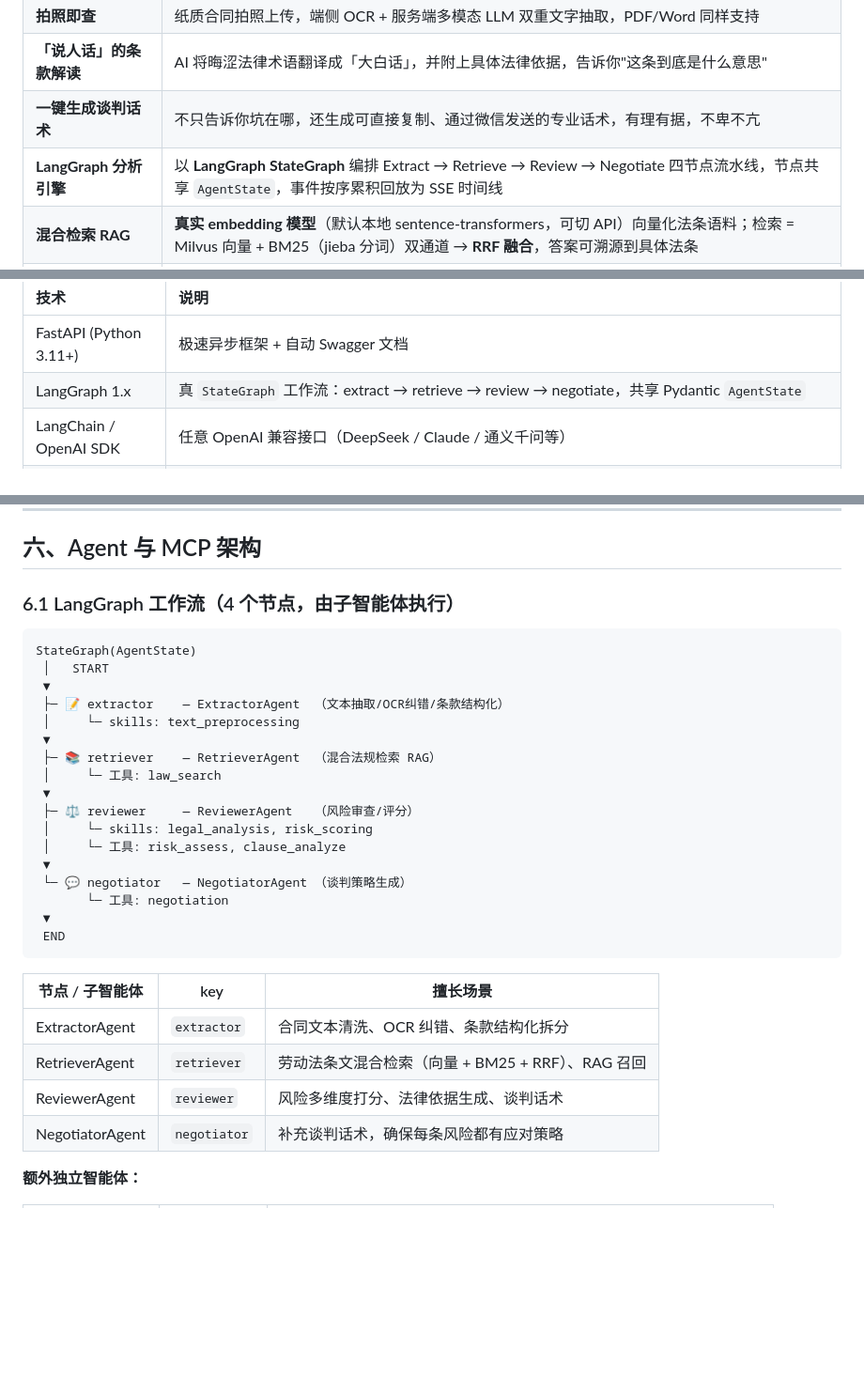
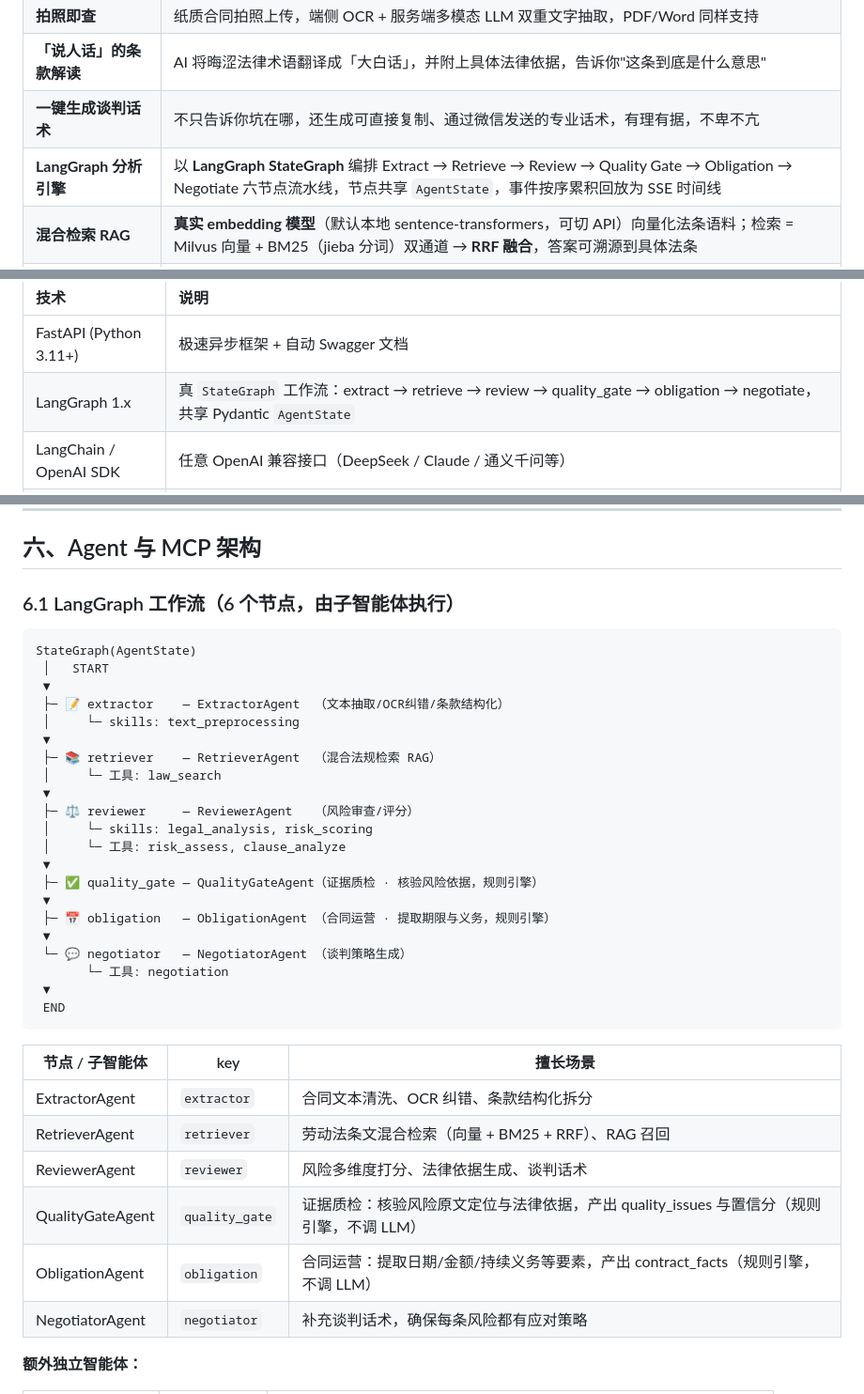
Before and after one commit to SFANBLOG/lumos, a Markdown page: README.md, 3 parts joined by grey strips. Shown at 94% size. Drawn GitHub-style; blank space fills up the shorter version.

Commit message:
docs(README): 工作流口径 4 节点→6 节点，对齐 graph.py（补 quality_gate/obligation 到 §2/§4/§5架构图/§5.1时序图/§6.1）

````diff
--- a/README.md
+++ b/README.md
@@ -48,7 +48,7 @@
 | **拍照即查** | 纸质合同拍照上传，端侧 OCR + 服务端多模态 LLM 双重文字抽取，PDF/Word 同样支持 |
 | **「说人话」的条款解读** | AI 将晦涩法律术语翻译成「大白话」，并附上具体法律依据，告诉你"这条到底是什么意思" |
 | **一键生成谈判话术** | 不只告诉你坑在哪，还生成可直接复制、通过微信发送的专业话术，有理有据，不卑不亢 |
-| **LangGraph 分析引擎** | 以 **LangGraph StateGraph** 编排 Extract → Retrieve → Review → Negotiate 四节点流水线，节点共享 `AgentState`，事件按序累积回放为 SSE 时间线 |
+| **LangGraph 分析引擎** | 以 **LangGraph StateGraph** 编排 Extract → Retrieve → Review → Quality Gate → Obligation → Negotiate 六节点流水线，节点共享 `AgentState`，事件按序累积回放为 SSE 时间线 |
 | **混合检索 RAG** | **真实 embedding 模型**（默认本地 sentence-transformers，可切 API）向量化法条语料；检索 = Milvus 向量 + BM25（jieba 分词）双通道 → **RRF 融合**，答案可溯源到具体法条 |
 | **SSE 流式实时推送** | 分析全过程以 SSE 事件流实时推送，前端展示思考过程时间线，体验透明可信 |
 | **智能咨询** | 独立于合同分析的智能问答模块，支持法律问题自由咨询，关联已分析合同风险上下文 |
@@ -97,7 +97,7 @@
 | 技术 | 说明 |
 |:---|:---|
 | FastAPI (Python 3.11+) | 极速异步框架 + 自动 Swagger 文档 |
-| LangGraph 1.x | 真 `StateGraph` 工作流：extract → retrieve → review → negotiate，共享 Pydantic `AgentState` |
+| LangGraph 1.x | 真 `StateGraph` 工作流：extract → retrieve → review → quality_gate → obligation → negotiate，共享 Pydantic `AgentState` |
 | LangChain / OpenAI SDK | 任意 OpenAI 兼容接口（DeepSeek / Claude / 通义千问等） |
 | SQLModel + aiomysql | 异步 ORM，MySQL 持久化 |
 | 真实 Embedding | `sentence-transformers` 本地模型（默认 `BAAI/bge-base-zh-v1.5`，768 维中文检索，BGE query 指令优化）或 OpenAI 兼容 API 双 Provider；向量索引按「语料 + embedding 签名」自动隔离重建 |
@@ -201,7 +211,7 @@ sequenceDiagram
 
 ## 六、Agent 与 MCP 架构
 
-### 6.1 LangGraph 工作流（4 个节点，由子智能体执行）
+### 6.1 LangGraph 工作流（6 个节点，由子智能体执行）
 
 ```
 StateGraph(AgentState)
@@ -217,6 +227,10 @@ StateGraph(AgentState)
  │     └─ skills: legal_analysis, risk_scoring
  │     └─ 工具: risk_assess, clause_analyze
  ▼
+ ├─ ✅ quality_gate — QualityGateAgent（证据质检 · 核验风险依据，规则引擎）
+ ▼
+ ├─ 📅 obligation   — ObligationAgent （合同运营 · 提取期限与义务，规则引擎）
+ ▼
  └─ 💬 negotiator   — NegotiatorAgent （谈判策略生成）
        └─ 工具: negotiation
  ▼
@@ -228,6 +242,8 @@ StateGraph(AgentState)
 | ExtractorAgent | `extractor` | 合同文本清洗、OCR 纠错、条款结构化拆分 |
 | RetrieverAgent | `retriever` | 劳动法条文混合检索（向量 + BM25 + RRF）、RAG 召回 |
 | ReviewerAgent | `reviewer` | 风险多维度打分、法律依据生成、谈判话术 |
+| QualityGateAgent | `quality_gate` | 证据质检：核验风险原文定位与法律依据，产出 quality_issues 与置信分（规则引擎，不调 LLM） |
+| ObligationAgent | `obligation` | 合同运营：提取日期/金额/持续义务等要素，产出 contract_facts（规则引擎，不调 LLM） |
 | NegotiatorAgent | `negotiator` | 补充谈判话术，确保每条风险都有应对策略 |
 
 **额外独立智能体：**
````
Also changed, not shown: other parts of README.md (+13 -3 lines).
